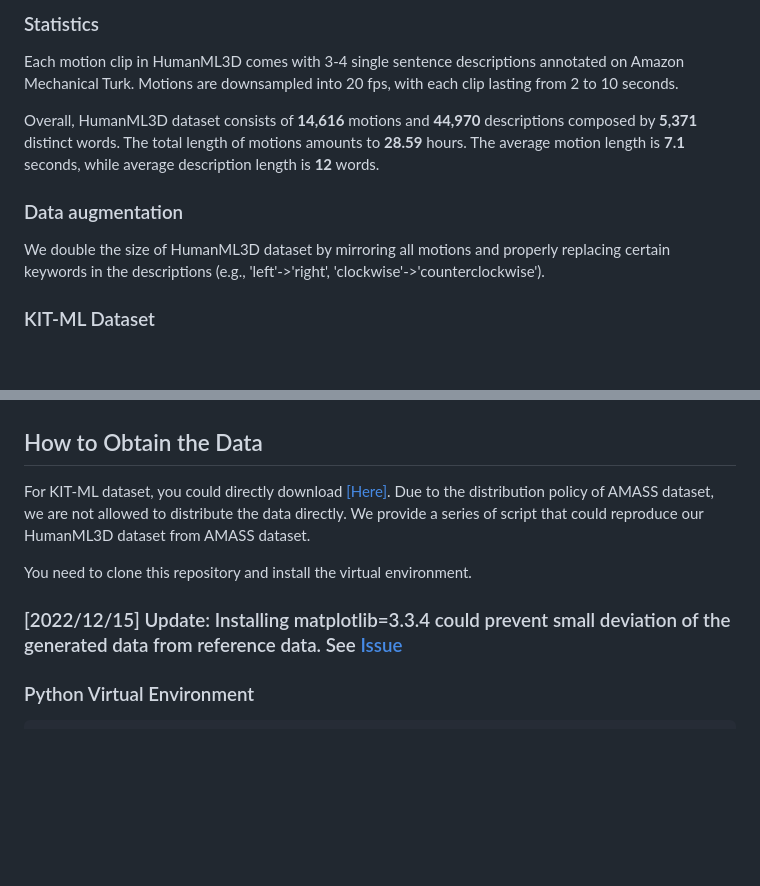
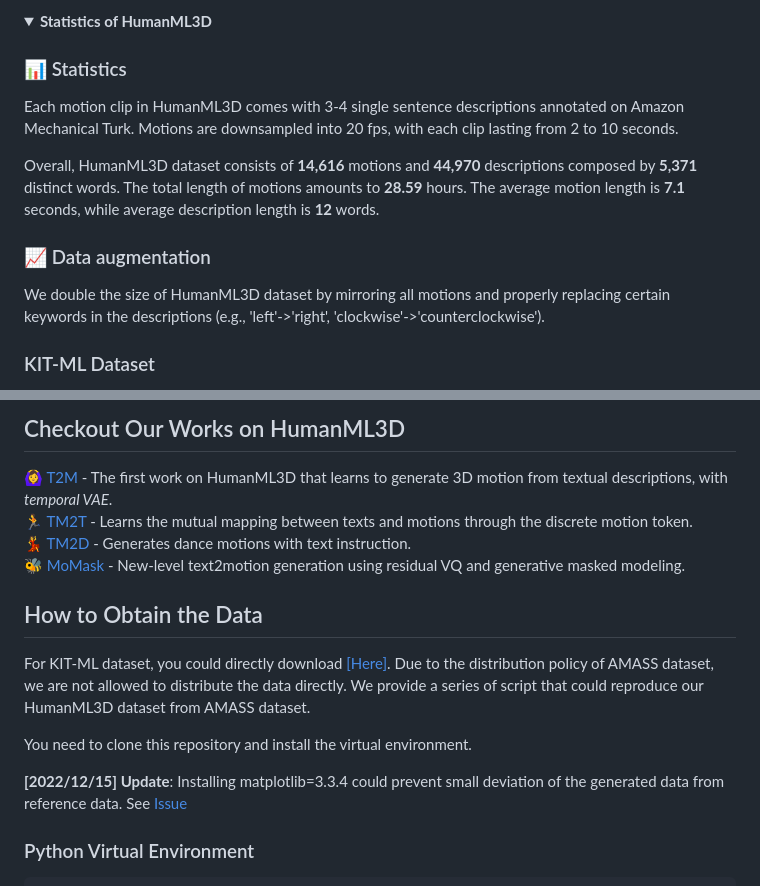
Before and after one commit to EricGuo5513/HumanML3D, a Markdown page: README.md, 2 parts joined by grey strips. Rendered like a GitHub page; folded sections open; blank space fills up the shorter version.

```diff
--- a/README.md
+++ b/README.md
@@ -10,14 +11,15 @@ HumanML3D is a 3D human motion-language dataset that originates from a combinati
 
-### Statistics
+  **<summary>Statistics of HumanML3D</summary>**
+
+### :bar_chart: Statistics
 Each motion clip in HumanML3D comes with 3-4 single sentence descriptions annotated on Amazon Mechanical Turk. Motions are downsampled into 20 fps, with each clip lasting from 2 to 10 seconds.
 
 Overall, HumanML3D dataset consists of **14,616** motions and **44,970** descriptions composed by **5,371** distinct words. The total length of motions amounts to **28.59** hours. The average motion length is **7.1** seconds, while average description length is **12** words.
 
 
-### Data augmentation
+### :chart_with_upwards_trend: Data augmentation
 
 We double the size of HumanML3D dataset by mirroring all motions and properly replacing certain keywords in the descriptions (e.g., 'left'->'right', 'clockwise'->'counterclockwise').
-
 
 ### KIT-ML Dataset
 
@@ -25,4 +28,10 @@ We double the size of HumanML3D dataset by mirroring all motions and properly re
 
+
+## Checkout Our Works on HumanML3D
+:ok_woman: [T2M](https://ericguo5513.github.io/) - The first work on HumanML3D that learns to generate 3D motion from textual descriptions, with *temporal VAE*.
+:running: [TM2T](https://ericguo5513.github.io/TM2T) - Learns the mutual mapping between texts and motions through the discrete motion token.
+:dancer: [TM2D](https://garfield-kh.github.io/TM2D/) - Generates dance motions with text instruction.
+:honeybee: [MoMask](https://ericguo5513.github.io/momask/) - New-level text2motion generation using residual VQ and generative masked modeling.
 
 ## How to Obtain the Data
 For KIT-ML dataset, you could directly download [[Here]](https://drive.google.com/drive/folders/1MnixfyGfujSP-4t8w_2QvjtTVpEKr97t?usp=sharing). Due to the distribution policy of AMASS dataset, we are not allowed to distribute the data directly. We provide a series of script that could reproduce our HumanML3D dataset from AMASS dataset.
@@ -31,7 +40,7 @@ You need to clone this repository and install the virtual environment.
 
 <!-- ### [2021/01/12] Updates: add evaluation related files & scripts   -->
 
-### [2022/12/15] Update: Installing matplotlib=3.3.4 could prevent small deviation of the generated data from reference data. See [Issue](https://github.com/EricGuo5513/HumanML3D/issues/21#issue-1498109924)
+**[2022/12/15] Update**: Installing matplotlib=3.3.4 could prevent small deviation of the generated data from reference data. See [Issue](https://github.com/EricGuo5513/HumanML3D/issues/21#issue-1498109924)
 
 
 ### Python Virtual Environment
```
Also changed, not shown: other parts of README.md (+4 -2 lines).
